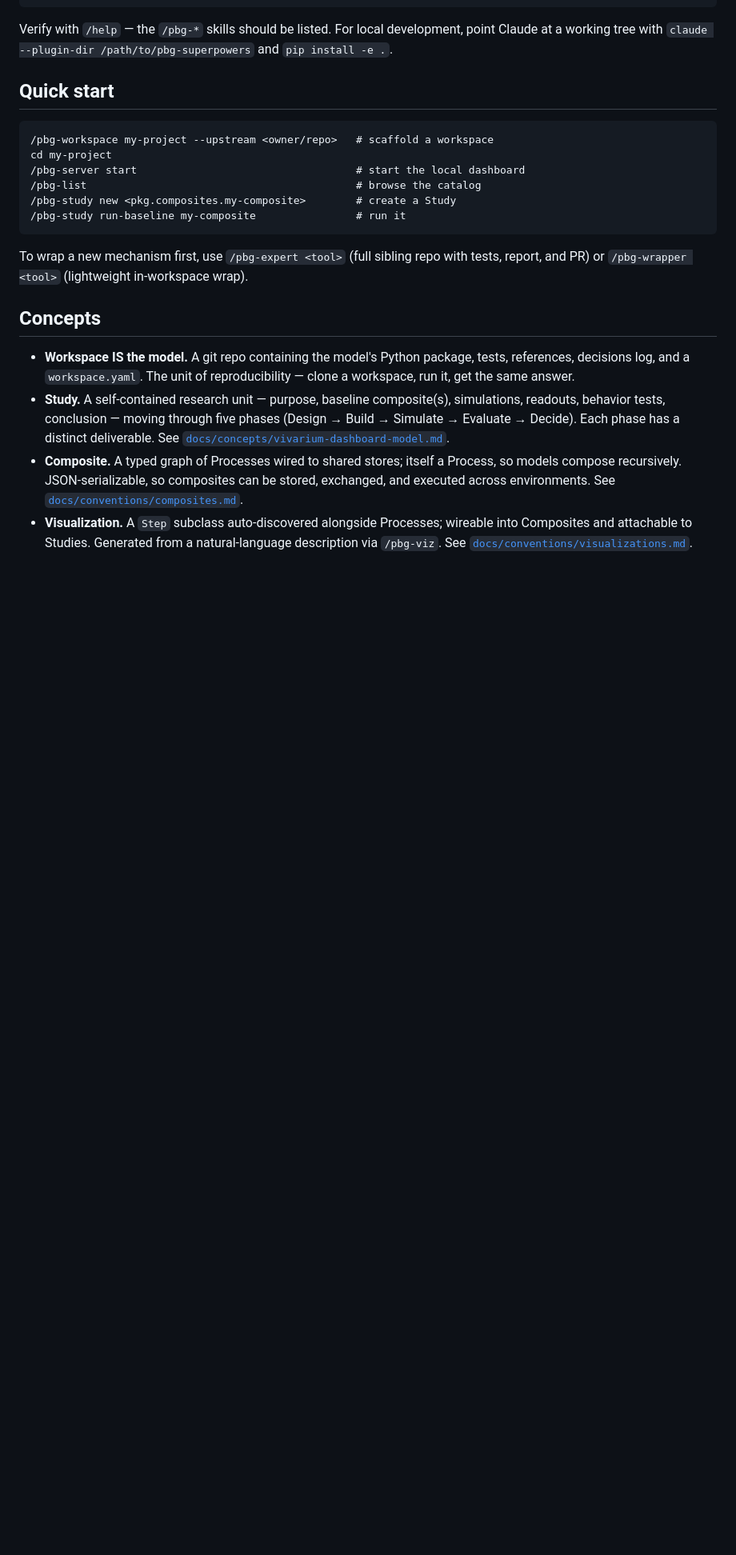
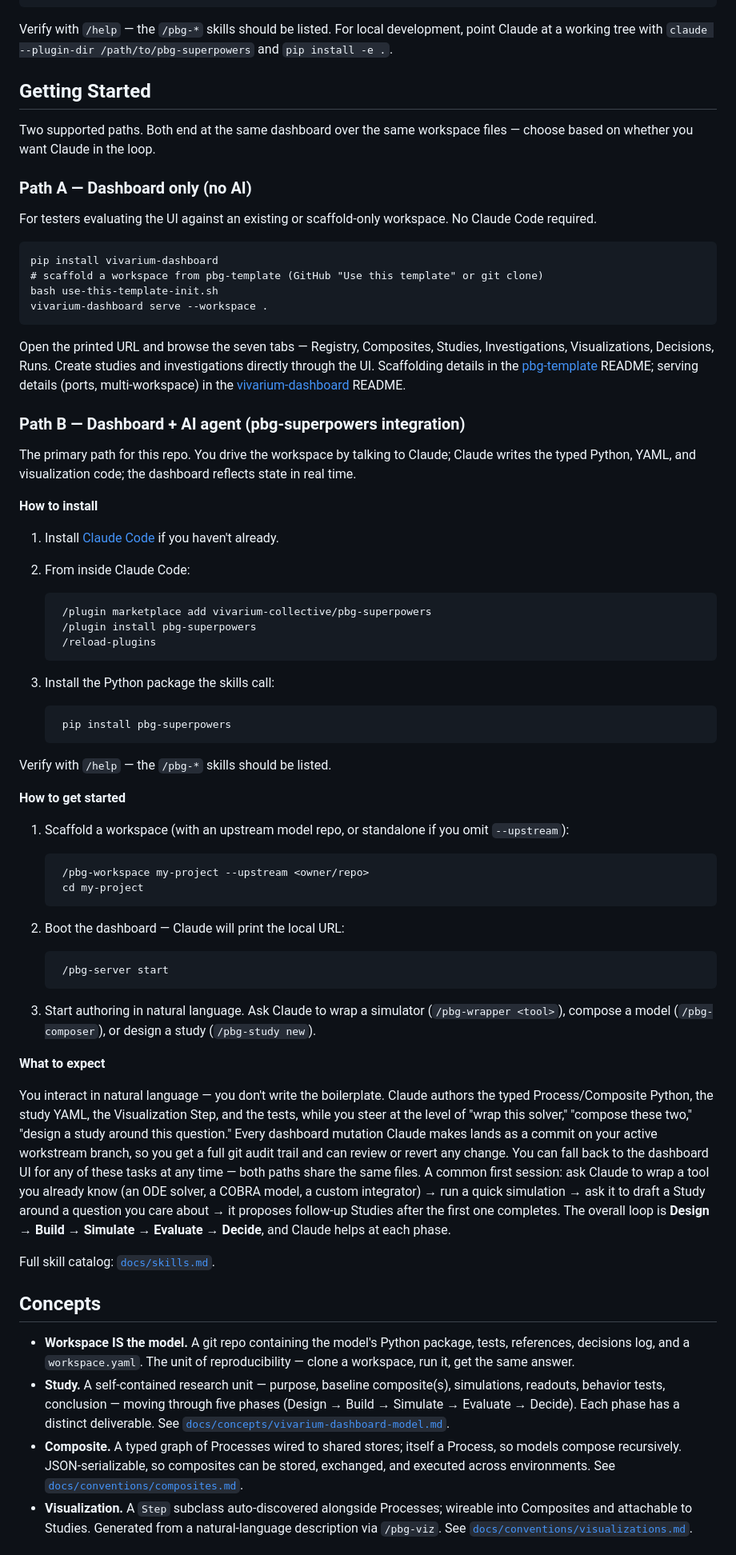
Before and after one commit to vivarium-collective/pbg-superpowers, a Markdown page: README.md, the part around the change. Shown at 80% size. Drawn GitHub-style; blank space fills up the shorter version.

Commit message:
docs(readme): add Getting Started with Dashboard-only and AI-agent paths
Anchor section the companion READMEs link to for the AI-augmented flow.
Documents install + first-session expectations for both paths.

Co-Authored-By: Claude Opus 4.7 (1M context) <noreply@anthropic.com>

```diff
--- a/README.md
+++ b/README.md
@@ -18,16 +18,58 @@ Two parts — the Claude Code plugin (the skills) and the Python package the ski
 
 Verify with `/help` — the `/pbg-*` skills should be listed. For local development, point Claude at a working tree with `claude --plugin-dir /path/to/pbg-superpowers` and `pip install -e .`.
 
-## Quick start
+## Getting Started
 
-    /pbg-workspace my-project --upstream <owner/repo>   # scaffold a workspace
-    cd my-project
-    /pbg-server start                                   # start the local dashboard
-    /pbg-list                                           # browse the catalog
-    /pbg-study new <pkg.composites.my-composite>        # create a Study
-    /pbg-study run-baseline my-composite                # run it
+Two supported paths. Both end at the same dashboard over the same workspace files — choose based on whether you want Claude in the loop.
 
-To wrap a new mechanism first, use `/pbg-expert <tool>` (full sibling repo with tests, report, and PR) or `/pbg-wrapper <tool>` (lightweight in-workspace wrap).
+### Path A — Dashboard only (no AI)
+
+For testers evaluating the UI against an existing or scaffold-only workspace. No Claude Code required.
+
+    pip install vivarium-dashboard
+    # scaffold a workspace from pbg-template (GitHub "Use this template" or git clone)
+    bash use-this-template-init.sh
+    vivarium-dashboard serve --workspace .
+
+Open the printed URL and browse the seven tabs — Registry, Composites, Studies, Investigations, Visualizations, Decisions, Runs. Create studies and investigations directly through the UI. Scaffolding details in the [pbg-template](https://github.com/vivarium-collective/pbg-template) README; serving details (ports, multi-workspace) in the [vivarium-dashboard](https://github.com/vivarium-collective/vivarium-dashboard) README.
+
+### Path B — Dashboard + AI agent (pbg-superpowers integration)
+
+The primary path for this repo. You drive the workspace by talking to Claude; Claude writes the typed Python, YAML, and visualization code; the dashboard reflects state in real time.
+
+**How to install**
+
+1. Install [Claude Code](https://claude.com/claude-code) if you haven't already.
+2. From inside Claude Code:
+
+        /plugin marketplace add vivarium-collective/pbg-superpowers
+        /plugin install pbg-superpowers
+        /reload-plugins
+
+3. Install the Python package the skills call:
+
+        pip install pbg-superpowers
+
+Verify with `/help` — the `/pbg-*` skills should be listed.
+
+**How to get started**
+
+1. Scaffold a workspace (with an upstream model repo, or standalone if you omit `--upstream`):
+
+        /pbg-workspace my-project --upstream <owner/repo>
+        cd my-project
+
+2. Boot the dashboard — Claude will print the local URL:
+
+        /pbg-server start
+
+3. Start authoring in natural language. Ask Claude to wrap a simulator (`/pbg-wrapper <tool>`), compose a model (`/pbg-composer`), or design a study (`/pbg-study new`).
+
+**What to expect**
+
+You interact in natural language — you don't write the boilerplate. Claude authors the typed Process/Composite Python, the study YAML, the Visualization Step, and the tests, while you steer at the level of "wrap this solver," "compose these two," "design a study around this question." Every dashboard mutation Claude makes lands as a commit on your active workstream branch, so you get a full git audit trail and can review or revert any change. You can fall back to the dashboard UI for any of these tasks at any time — both paths share the same files. A common first session: ask Claude to wrap a tool you already know (an ODE solver, a COBRA model, a custom integrator) → run a quick simulation → ask it to draft a Study around a question you care about → it proposes follow-up Studies after the first one completes. The overall loop is **Design → Build → Simulate → Evaluate → Decide**, and Claude helps at each phase.
+
+Full skill catalog: [`docs/skills.md`](docs/skills.md).
 
 ## Concepts
 
```
